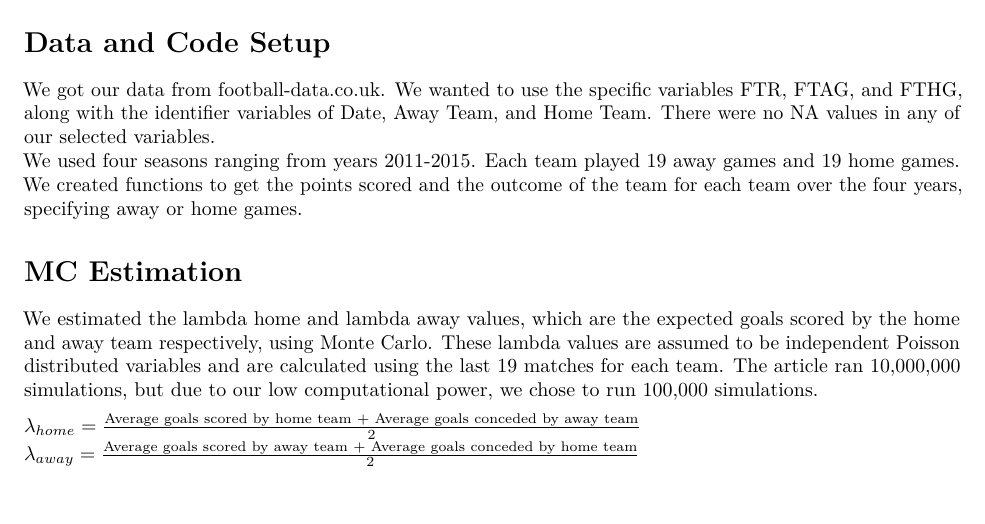
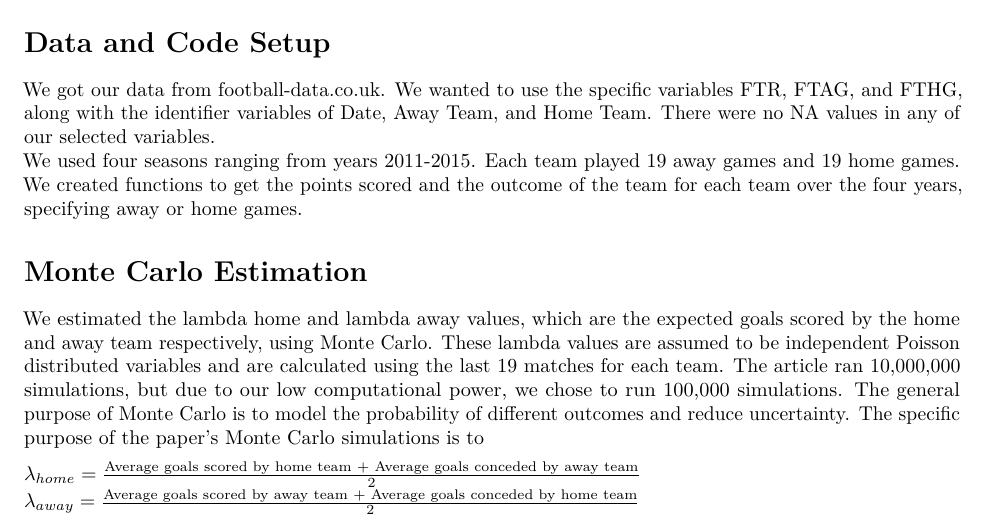
Before and after one commit to mdunnahoo/project-4, an R Markdown document (Group4Project.Rmd): part of page 1 of 5, cut so that both start at the same text, the shorter picture padded with empty space. Rendered offline with R 4.5, knitr and Pandoc, then LaTeX, with nearby package versions; some code elsewhere in the file could not run offline.

Commit message:
adding explanations

````diff
--- a/Group4Project.Rmd
+++ b/Group4Project.Rmd
@@ -172,9 +172,10 @@ mc_funct <- function(match_id, away_team, home_team) {
 
 ```
 
-# MC Estimation
+# Monte Carlo Estimation
 
-We estimated the lambda home and lambda away values, which are the expected goals scored by the home and away team respectively, using Monte Carlo. These lambda values are assumed to be independent Poisson distributed variables and are calculated using the last 19 matches for each team. The article ran 10,000,000 simulations, but due to our low computational power, we chose to run 100,000 simulations.
+We estimated the lambda home and lambda away values, which are the expected goals scored by the home and away team respectively, using Monte Carlo. These lambda values are assumed to be independent Poisson distributed variables and are calculated using the last 19 matches for each team. The article ran 10,000,000 simulations, but due to our low computational power, we chose to run 100,000 simulations. The general purpose of Monte Carlo is to model the probability of different outcomes and reduce uncertainty. The specific
+purpose of the paper's Monte Carlo simulations is to
 
 $\lambda_{home}=\frac{\text{Average goals scored by home team + Average goals conceded by away team}}{2}$
 $\lambda_{away}=\frac{\text{Average goals scored by away team + Average goals conceded by home team}}{2}$
````
